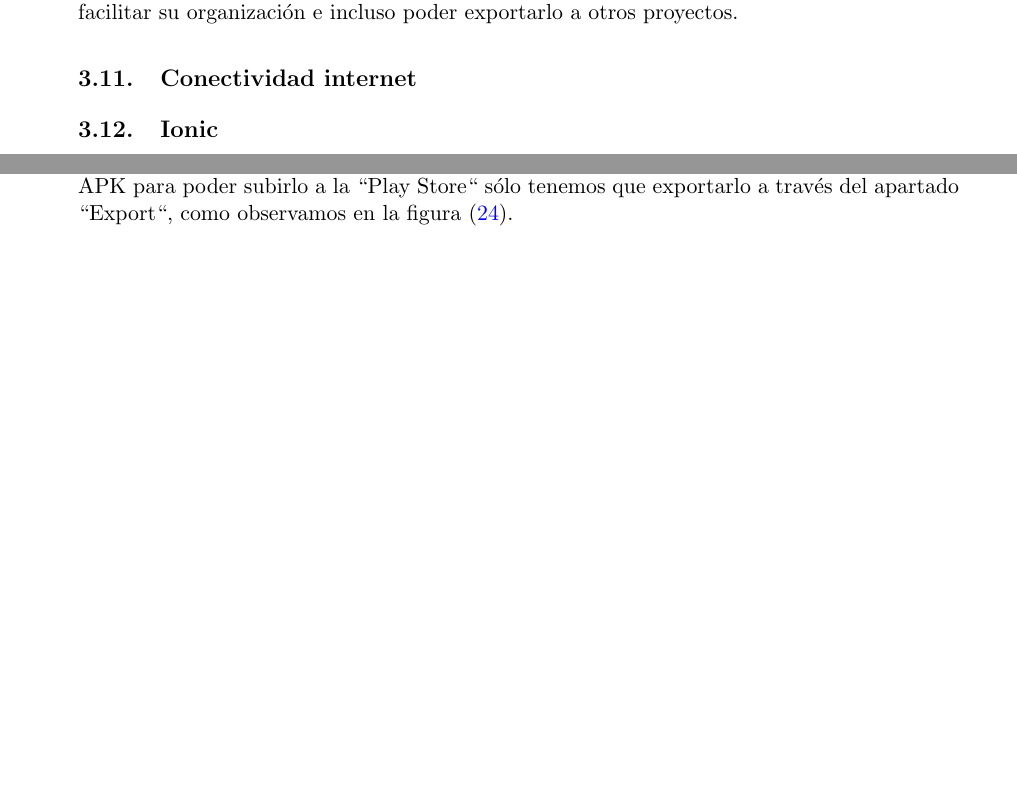
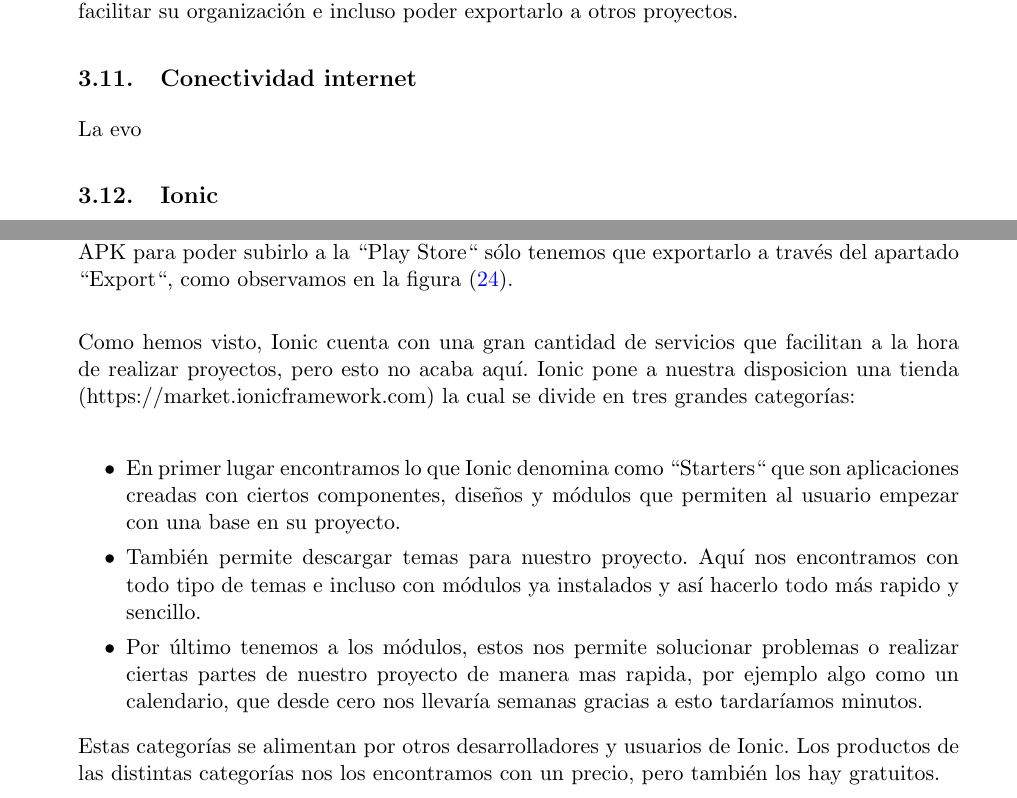
Before and after one commit to gutierrezruben/Latex, a LaTeX document (anteproyecto.tex): two parts of pages 16 and 20 of 41, joined at a grey line, cut so that both start at the same text, the shorter picture padded with empty space. Compiled offline with pdfLaTeX.

Commit message:
He terminado Ionic, falta por hacer la subcategoria de api gps en ionic y conexion a internet la evolucion

```diff
--- a/anteproyecto.tex
+++ b/anteproyecto.tex
@@ -1085,7 +1085,7 @@
             %(http://www.phonegapspain.com/que-es-y-como-empezar-con-angularjs/)
 
         \subsection{Conectividad internet}\\
-
+        La evo
         \subsection{Ionic}\\
 
             Ionic es un framework para el desarrollo de aplicaciones híbridas,
@@ -1427,6 +1427,30 @@
                         \label{f:creator4}
                   \end{figure}
 
+                Como hemos visto, Ionic cuenta con una gran cantidad de servicios
+                que facilitan a la hora de realizar proyectos, pero esto no acaba
+                aquí. Ionic pone a nuestra disposicion una tienda
+                (https://market.ionicframework.com) la cual se divide en tres
+                grandes categorías:\\
+                \begin{itemize}
+                    \item{En primer lugar encontramos lo que Ionic denomina como
+                    ``Starters`` que son aplicaciones creadas con ciertos componentes,
+                    diseños y módulos que permiten al usuario empezar con una
+                    base en su proyecto.}
+                    \item{También permite descargar temas para nuestro proyecto.
+                    Aquí nos encontramos con todo tipo de temas e incluso con
+                    módulos ya instalados y así hacerlo todo más rapido
+                    y sencillo.}
+                    \item{Por último tenemos a los módulos, estos nos permite
+                    solucionar problemas o realizar ciertas partes de nuestro proyecto
+                    de manera mas rapida, por ejemplo algo como un calendario,
+                    que desde cero nos llevaría semanas gracias a esto tardaríamos
+                    minutos.}
+                \end{itemize}
+
+                Estas categorías se alimentan por otros desarrolladores y usuarios
+                de Ionic. Los productos de las distintas categorías nos los
+                encontramos con un precio, pero también los hay gratuitos.\\
 
 
 
```
Also changed, not shown: anteproyecto.tex (6 more changed lines), 4 other files.
